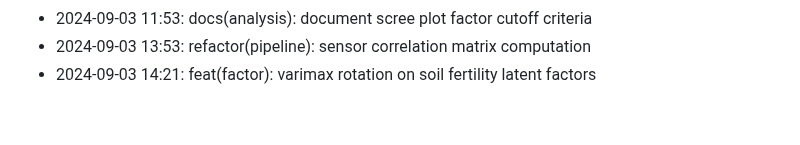
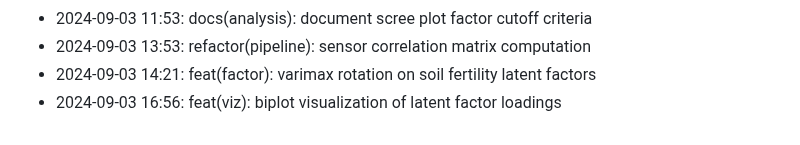
Before and after one commit to lak-is-law/agricultural-sensor-factor-analysis, a Markdown page: docs/changelog.md, the part around the change. GitHub-like rendering.

Commit message:
feat(viz): biplot visualization of latent factor loadings

```diff
--- a/docs/changelog.md
+++ b/docs/changelog.md
@@ -51,3 +51,4 @@
 - 2024-09-03 11:53: docs(analysis): document scree plot factor cutoff criteria
 - 2024-09-03 13:53: refactor(pipeline): sensor correlation matrix computation
 - 2024-09-03 14:21: feat(factor): varimax rotation on soil fertility latent factors
+- 2024-09-03 16:56: feat(viz): biplot visualization of latent factor loadings
```
